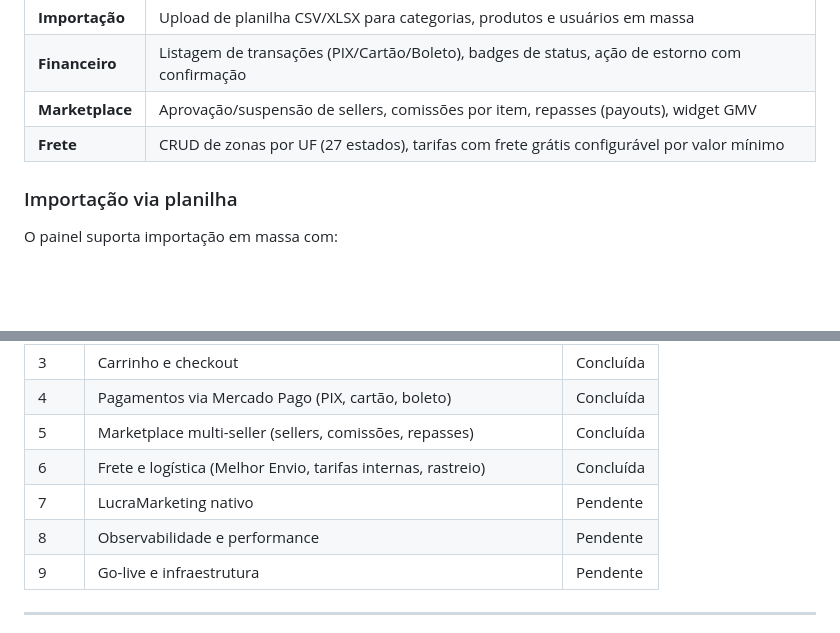
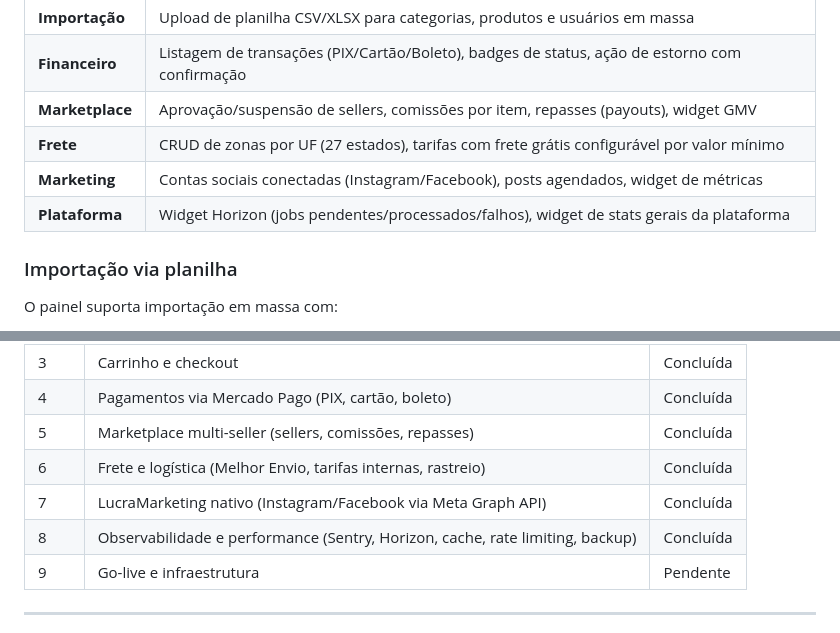
Before and after one commit to jmarciosilva/lucravendas, a Markdown page: README.md, 2 parts joined by grey strips. Drawn GitHub-style; blank space fills up the shorter version.

```diff
--- a/README.md
+++ b/README.md
@@ -301,6 +312,8 @@ Senha:  12345678
 | **Financeiro** | Listagem de transações (PIX/Cartão/Boleto), badges de status, ação de estorno com confirmação |
 | **Marketplace** | Aprovação/suspensão de sellers, comissões por item, repasses (payouts), widget GMV |
 | **Frete** | CRUD de zonas por UF (27 estados), tarifas com frete grátis configurável por valor mínimo |
+| **Marketing** | Contas sociais conectadas (Instagram/Facebook), posts agendados, widget de métricas |
+| **Plataforma** | Widget Horizon (jobs pendentes/processados/falhos), widget de stats gerais da plataforma |
 
 ### Importação via planilha
 
@@ -369,8 +382,8 @@ O projeto segue **Domain-Driven Design (DDD)**:
 | 4 | Pagamentos via Mercado Pago (PIX, cartão, boleto) | Concluída |
 | 5 | Marketplace multi-seller (sellers, comissões, repasses) | Concluída |
 | 6 | Frete e logística (Melhor Envio, tarifas internas, rastreio) | Concluída |
-| 7 | LucraMarketing nativo | Pendente |
-| 8 | Observabilidade e performance | Pendente |
+| 7 | LucraMarketing nativo (Instagram/Facebook via Meta Graph API) | Concluída |
+| 8 | Observabilidade e performance (Sentry, Horizon, cache, rate limiting, backup) | Concluída |
 | 9 | Go-live e infraestrutura | Pendente |
 
 ---
```
Also changed, not shown: other parts of README.md (+13 -2 lines), DEVELOPMENT.md (+23 -3 lines), ROADMAP.md (+64 -8 lines).
